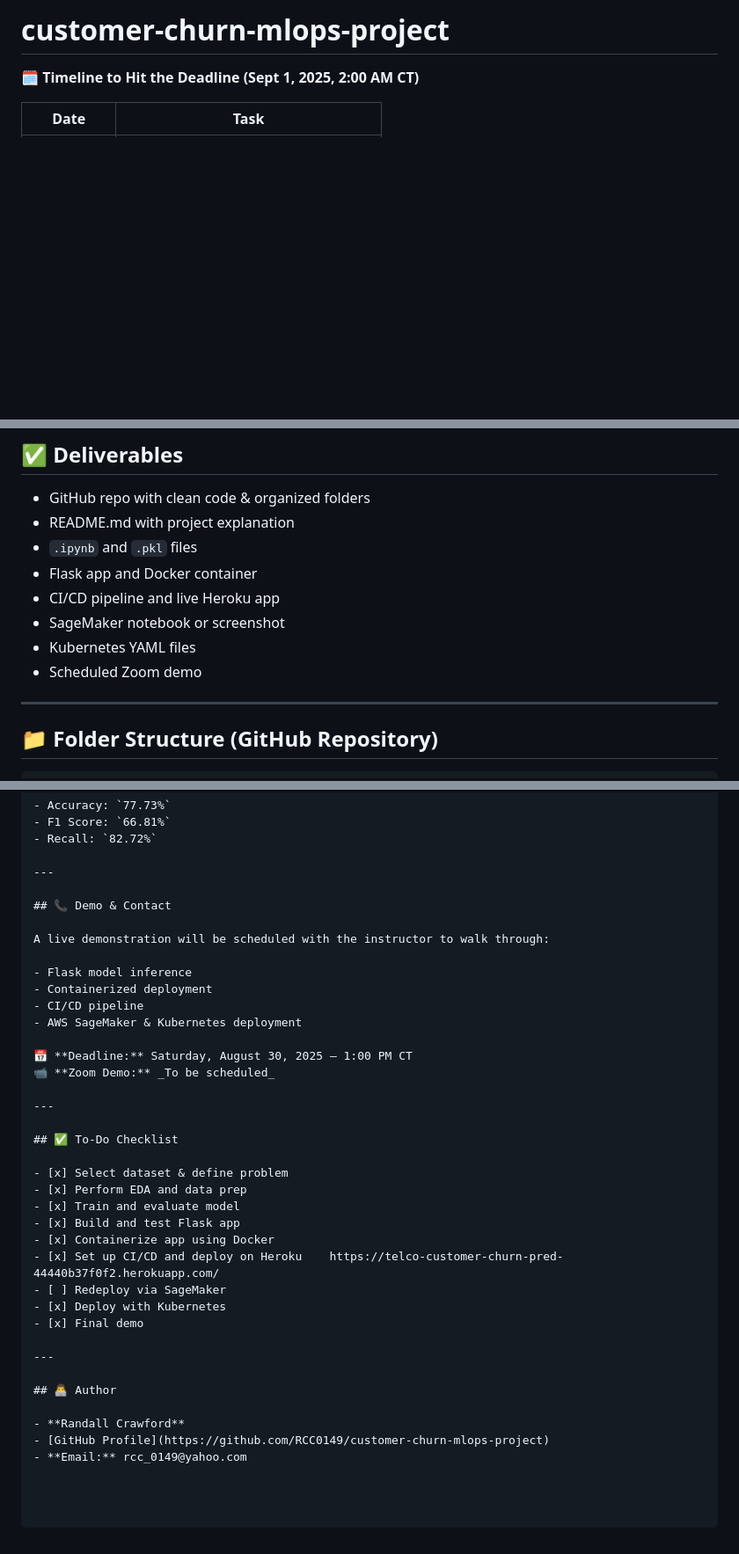
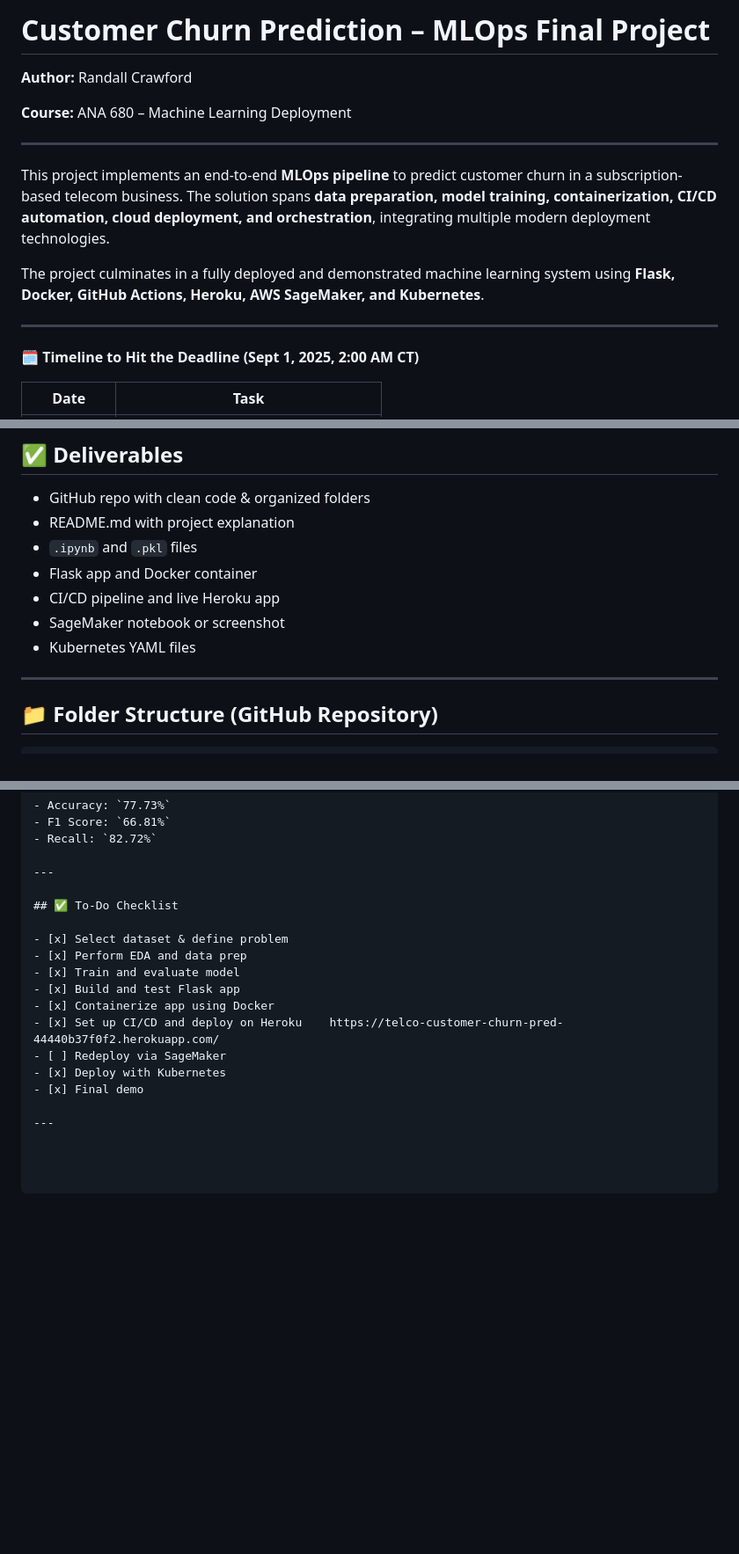
Before and after one commit to RCC0149/customer-churn-mlops-project, a Markdown page: README.md, 3 parts joined by grey strips. Shown at 88% size. Rendered like a GitHub page; blank space fills up the shorter version.

```diff
--- a/README.md
+++ b/README.md
@@ -1,4 +1,16 @@
-# customer-churn-mlops-project
+# Customer Churn Prediction – MLOps Final Project
+
+**Author:** Randall Crawford
+
+**Course:** ANA 680 – Machine Learning Deployment
+
+---
+
+This project implements an end-to-end **MLOps pipeline** to predict customer churn in a subscription-based telecom business. The solution spans **data preparation, model training, containerization, CI/CD automation, cloud deployment, and orchestration**, integrating multiple modern deployment technologies.
+
+The project culminates in a fully deployed and demonstrated machine learning system using **Flask, Docker, GitHub Actions, Heroku, AWS SageMaker, and Kubernetes**.
+
+---
 
 🗓️ **Timeline to Hit the Deadline (Sept 1, 2025, 2:00 AM CT)**
 
@@ -23,7 +35,6 @@
 - CI/CD pipeline and live Heroku app
 - SageMaker notebook or screenshot
 - Kubernetes YAML files
-- Scheduled Zoom demo
 
 ---
 
@@ -151,20 +162,6 @@ To build and deploy a predictive model that identifies customers likely to churn
 
 ---
 
-## 📞 Demo & Contact
-
-A live demonstration will be scheduled with the instructor to walk through:
-
-- Flask model inference
-- Containerized deployment
-- CI/CD pipeline
-- AWS SageMaker & Kubernetes deployment
-
-📅 **Deadline:** Saturday, August 30, 2025 – 1:00 PM CT
-📹 **Zoom Demo:** _To be scheduled_
-
----
-
 ## ✅ To-Do Checklist
 
 - [x] Select dataset & define problem
@@ -178,9 +175,3 @@ A live demonstration will be scheduled with the instructor to walk through:
 - [x] Final demo
 
 ---
-
-## 👨‍💻 Author
-
-- **Randall Crawford**
-- [GitHub Profile](https://github.com/RCC0149/customer-churn-mlops-project)
-- **Email:** rcc_0149@yahoo.com
```
Also changed, not shown: other parts of README.md (+2 -2 lines).
